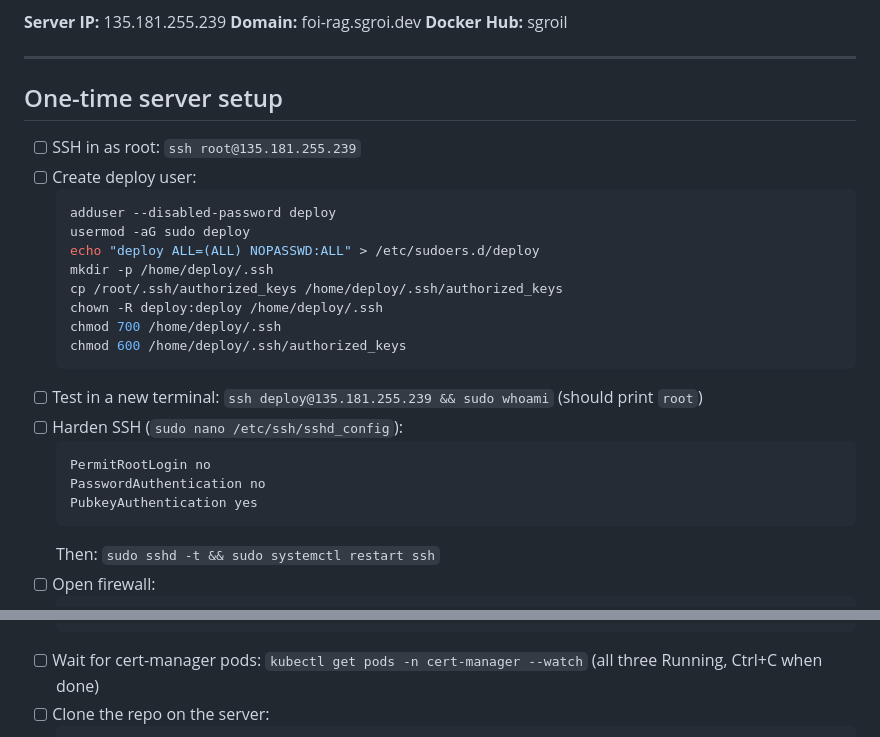
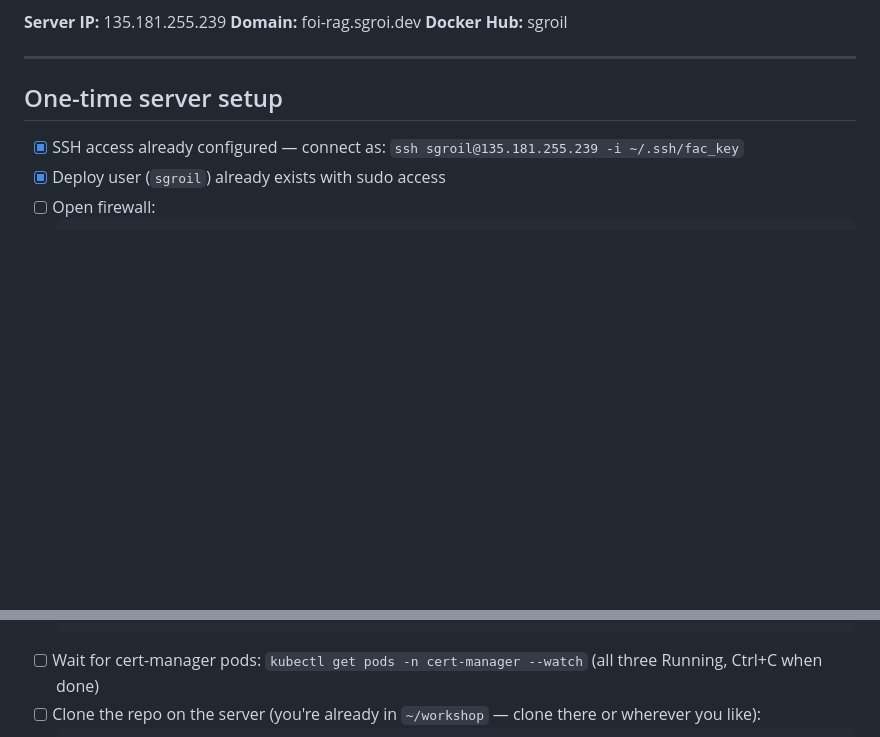
Before and after one commit to sgroi-l/foi-rag, a Markdown page: docs/deployment-runbook.md, 2 parts joined by grey strips. Drawn GitHub-style; blank space fills up the shorter version.

Commit message:
docs: update runbook for sgroil user setup

````diff
--- a/docs/deployment-runbook.md
+++ b/docs/deployment-runbook.md
@@ -10,26 +10,8 @@ Complete checklist for deploying foi-rag to the Hetzner CX33 server.
 
 ## One-time server setup
 
-- [ ] SSH in as root: `ssh root@135.181.255.239`
-- [ ] Create deploy user:
-  ```bash
-  adduser --disabled-password deploy
-  usermod -aG sudo deploy
-  echo "deploy ALL=(ALL) NOPASSWD:ALL" > /etc/sudoers.d/deploy
-  mkdir -p /home/deploy/.ssh
-  cp /root/.ssh/authorized_keys /home/deploy/.ssh/authorized_keys
-  chown -R deploy:deploy /home/deploy/.ssh
-  chmod 700 /home/deploy/.ssh
-  chmod 600 /home/deploy/.ssh/authorized_keys
-  ```
-- [ ] Test in a new terminal: `ssh deploy@135.181.255.239 && sudo whoami` (should print `root`)
-- [ ] Harden SSH (`sudo nano /etc/ssh/sshd_config`):
-  ```
-  PermitRootLogin no
-  PasswordAuthentication no
-  PubkeyAuthentication yes
-  ```
-  Then: `sudo sshd -t && sudo systemctl restart ssh`
+- [x] SSH access already configured — connect as: `ssh sgroil@135.181.255.239 -i ~/.ssh/fac_key`
+- [x] Deploy user (`sgroil`) already exists with sudo access
 - [ ] Open firewall:
   ```bash
   sudo ufw allow 22/tcp
@@ -62,5 +44,5 @@ Complete checklist for deploying foi-rag to the Hetzner CX33 server.
   kubectl apply -f https://github.com/cert-manager/cert-manager/releases/download/v1.14.4/cert-manager.yaml
   ```
 - [ ] Wait for cert-manager pods: `kubectl get pods -n cert-manager --watch` (all three Running, Ctrl+C when done)
-- [ ] Clone the repo on the server:
+- [ ] Clone the repo on the server (you're already in `~/workshop` — clone there or wherever you like):
   ```bash
````
Also changed, not shown: other parts of docs/deployment-runbook.md (+1 -1 lines).
